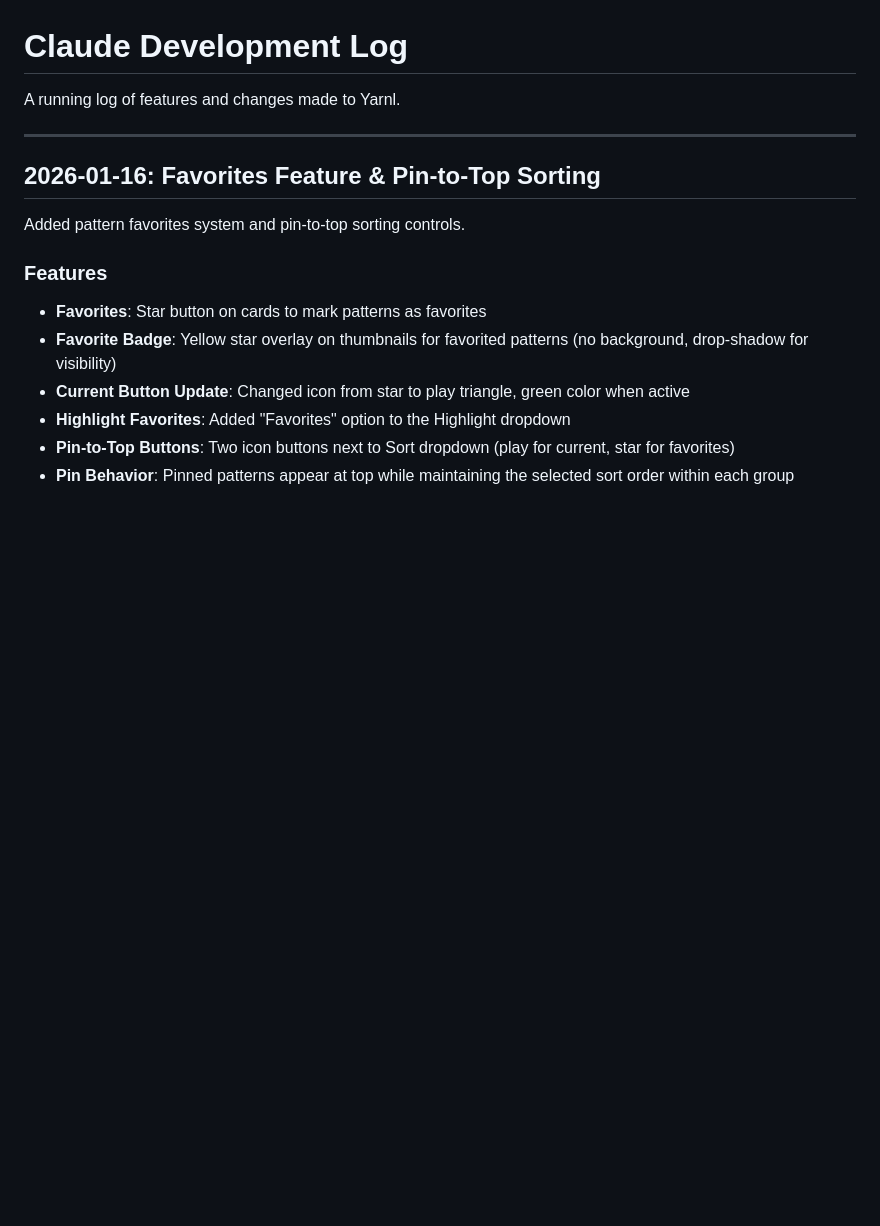
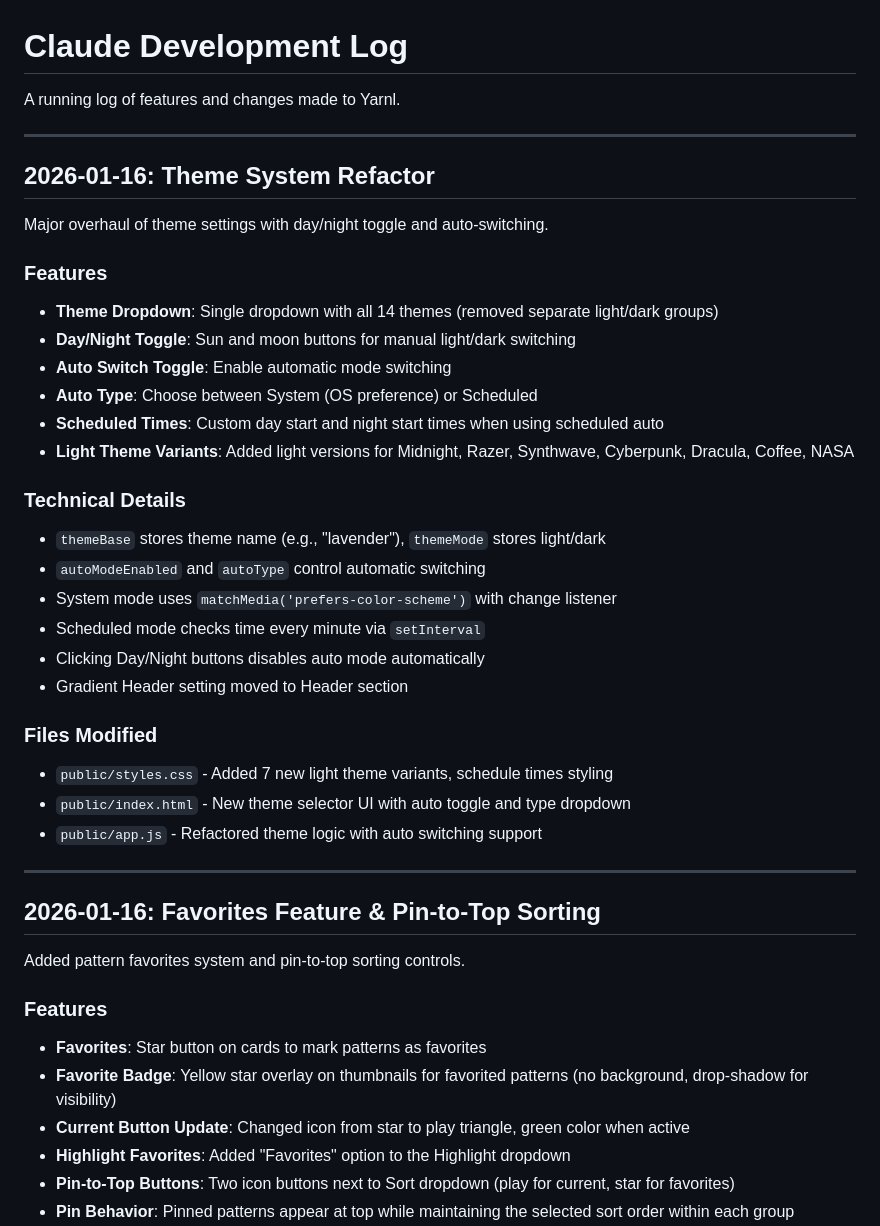
Before and after one commit to titandrive/yarnl, a Markdown page: claude-log.md, the part around the change. Drawn GitHub-style; blank space fills up the shorter version.

Commit message:
Update dev log with theme system refactor
Co-Authored-By: Claude Opus 4.5 <noreply@anthropic.com>

```diff
--- a/claude-log.md
+++ b/claude-log.md
@@ -1,6 +1,33 @@
 # Claude Development Log
 
 A running log of features and changes made to Yarnl.
+
+---
+
+## 2026-01-16: Theme System Refactor
+
+Major overhaul of theme settings with day/night toggle and auto-switching.
+
+### Features
+- **Theme Dropdown**: Single dropdown with all 14 themes (removed separate light/dark groups)
+- **Day/Night Toggle**: Sun and moon buttons for manual light/dark switching
+- **Auto Switch Toggle**: Enable automatic mode switching
+- **Auto Type**: Choose between System (OS preference) or Scheduled
+- **Scheduled Times**: Custom day start and night start times when using scheduled auto
+- **Light Theme Variants**: Added light versions for Midnight, Razer, Synthwave, Cyberpunk, Dracula, Coffee, NASA
+
+### Technical Details
+- `themeBase` stores theme name (e.g., "lavender"), `themeMode` stores light/dark
+- `autoModeEnabled` and `autoType` control automatic switching
+- System mode uses `matchMedia('prefers-color-scheme')` with change listener
+- Scheduled mode checks time every minute via `setInterval`
+- Clicking Day/Night buttons disables auto mode automatically
+- Gradient Header setting moved to Header section
+
+### Files Modified
+- `public/styles.css` - Added 7 new light theme variants, schedule times styling
+- `public/index.html` - New theme selector UI with auto toggle and type dropdown
+- `public/app.js` - Refactored theme logic with auto switching support
 
 ---
 
```
